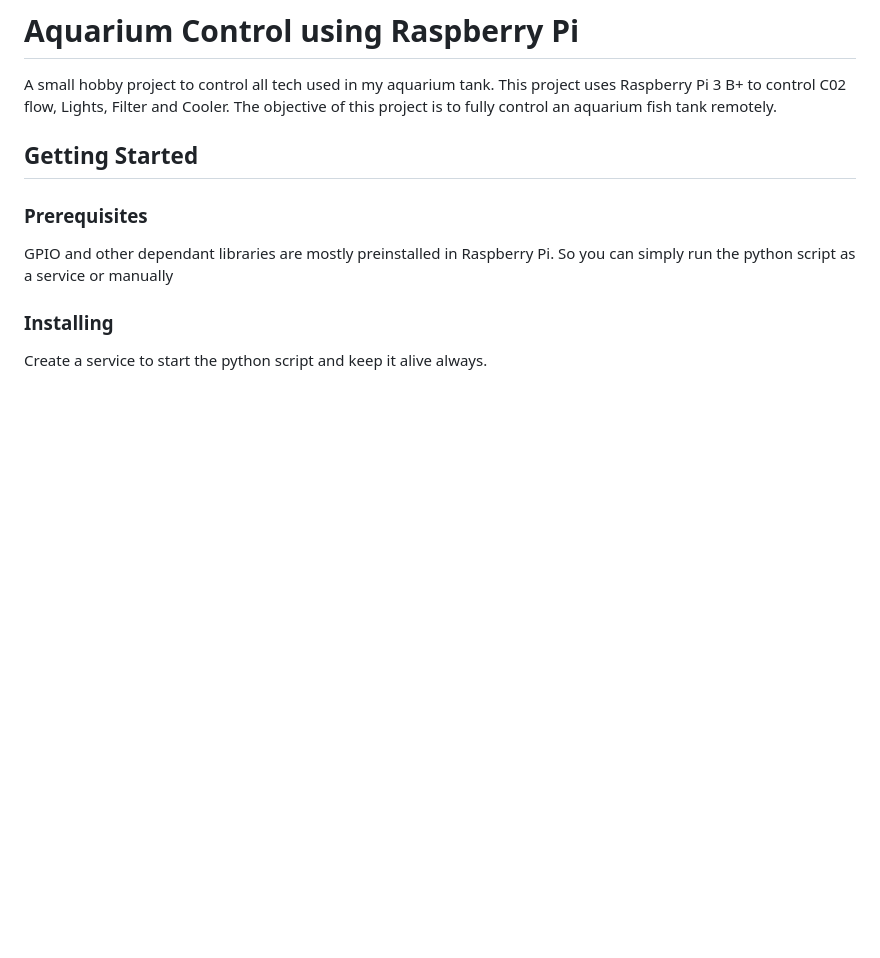
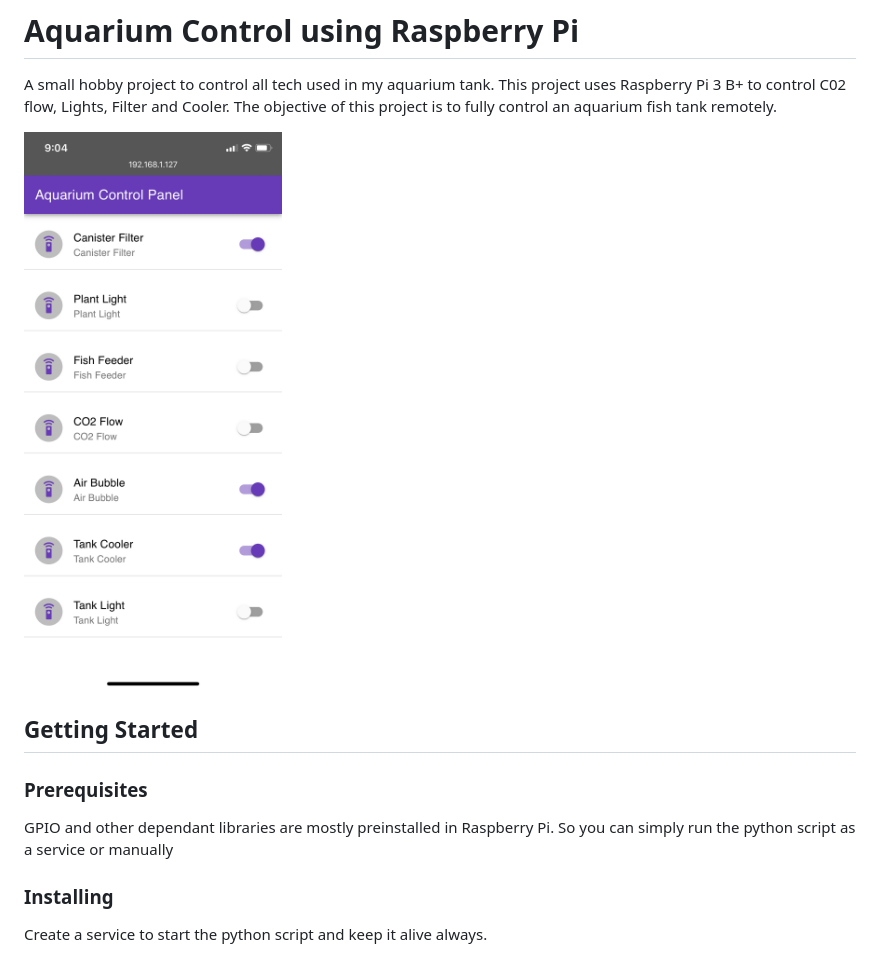
Before and after one commit to codetiger/AquariumControl, a Markdown page: README.md, the part around the change. Drawn GitHub-style; pictures changed too: AquariumControl.png (added); blank space fills up the shorter version.

Commit message:
Added screenshot for web interface.

```diff
--- a/README.md
+++ b/README.md
@@ -1,6 +1,9 @@
 # Aquarium Control using Raspberry Pi
 
 A small hobby project to control all tech used in my aquarium tank. This project uses Raspberry Pi 3 B+ to control C02 flow, Lights, Filter and Cooler. The objective of this project is to fully control an aquarium fish tank remotely.
+
+![Screenshot showing the web interface for temporarily overriding the configuration](AquariumControl.png)
+
 
 ## Getting Started
 
```
